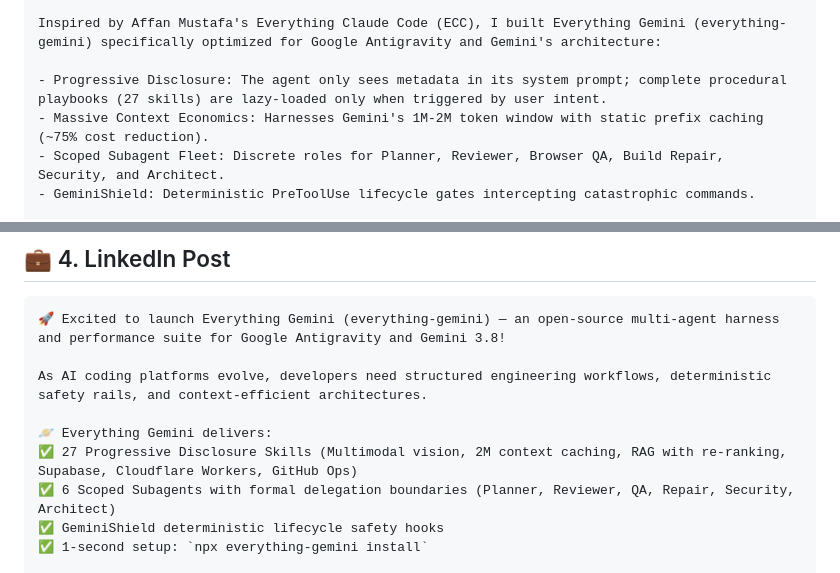
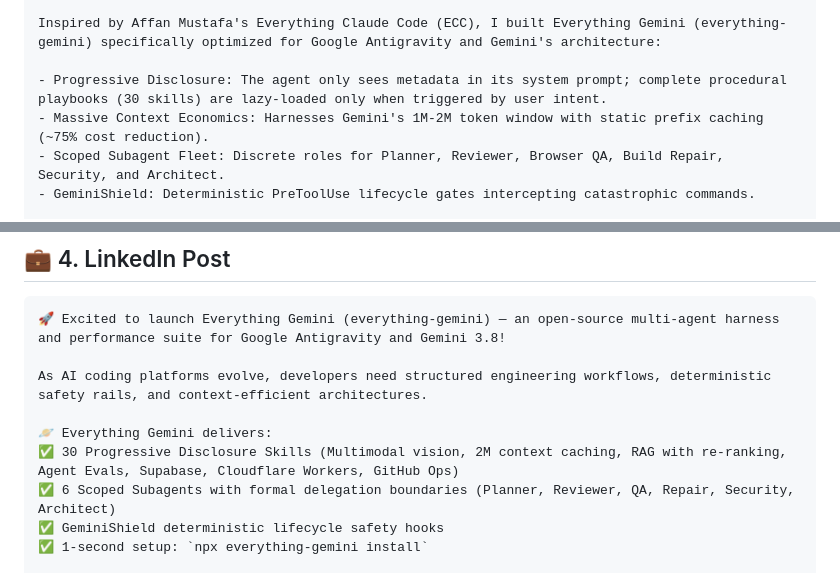
Before and after one commit to salmandev/everything-gemini, a Markdown page: docs/LAUNCH_KIT.md, 2 parts joined by grey strips. Rendered like a GitHub page.

```diff
--- a/docs/LAUNCH_KIT.md
+++ b/docs/LAUNCH_KIT.md
@@ -120,7 +121,7 @@ As coding agents move beyond simple single-turn prompts into multi-step autonomo
 
 Inspired by Affan Mustafa's Everything Claude Code (ECC), I built Everything Gemini (everything-gemini) specifically optimized for Google Antigravity and Gemini's architecture:
 
-- Progressive Disclosure: The agent only sees metadata in its system prompt; complete procedural playbooks (27 skills) are lazy-loaded only when triggered by user intent.
+- Progressive Disclosure: The agent only sees metadata in its system prompt; complete procedural playbooks (30 skills) are lazy-loaded only when triggered by user intent.
 - Massive Context Economics: Harnesses Gemini's 1M-2M token window with static prefix caching (~75% cost reduction).
 - Scoped Subagent Fleet: Discrete roles for Planner, Reviewer, Browser QA, Build Repair, Security, and Architect.
 - GeminiShield: Deterministic PreToolUse lifecycle gates intercepting catastrophic commands.
@@ -141,7 +142,7 @@ Would love to hear your thoughts and feedback!
 As AI coding platforms evolve, developers need structured engineering workflows, deterministic safety rails, and context-efficient architectures.
 
 🪐 Everything Gemini delivers:
-✅ 27 Progressive Disclosure Skills (Multimodal vision, 2M context caching, RAG with re-ranking, Supabase, Cloudflare Workers, GitHub Ops)
+✅ 30 Progressive Disclosure Skills (Multimodal vision, 2M context caching, RAG with re-ranking, Agent Evals, Supabase, Cloudflare Workers, GitHub Ops)
 ✅ 6 Scoped Subagents with formal delegation boundaries (Planner, Reviewer, QA, Repair, Security, Architect)
 ✅ GeminiShield deterministic lifecycle safety hooks
 ✅ 1-second setup: `npx everything-gemini install`
```
Also changed, not shown: other parts of docs/LAUNCH_KIT.md (+9 -8 lines).
